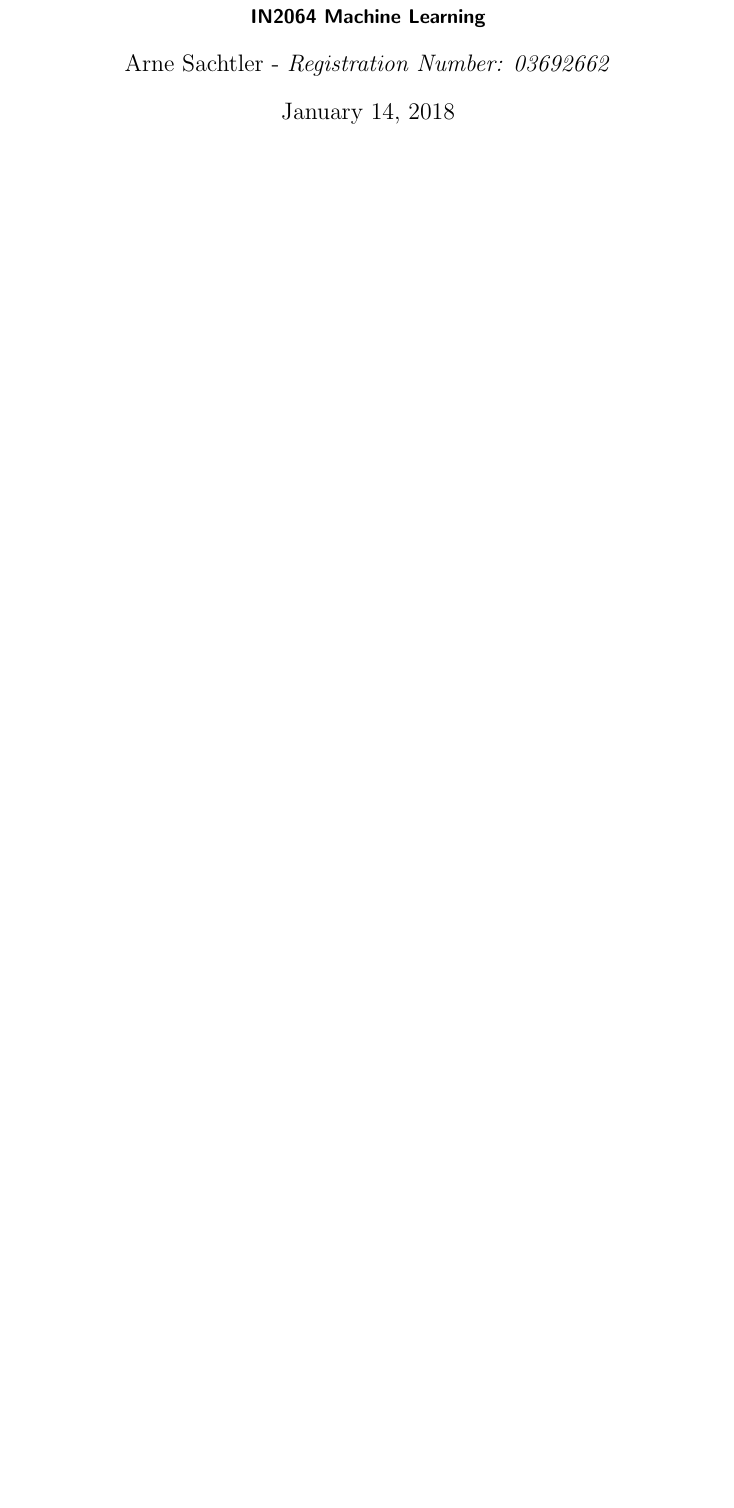
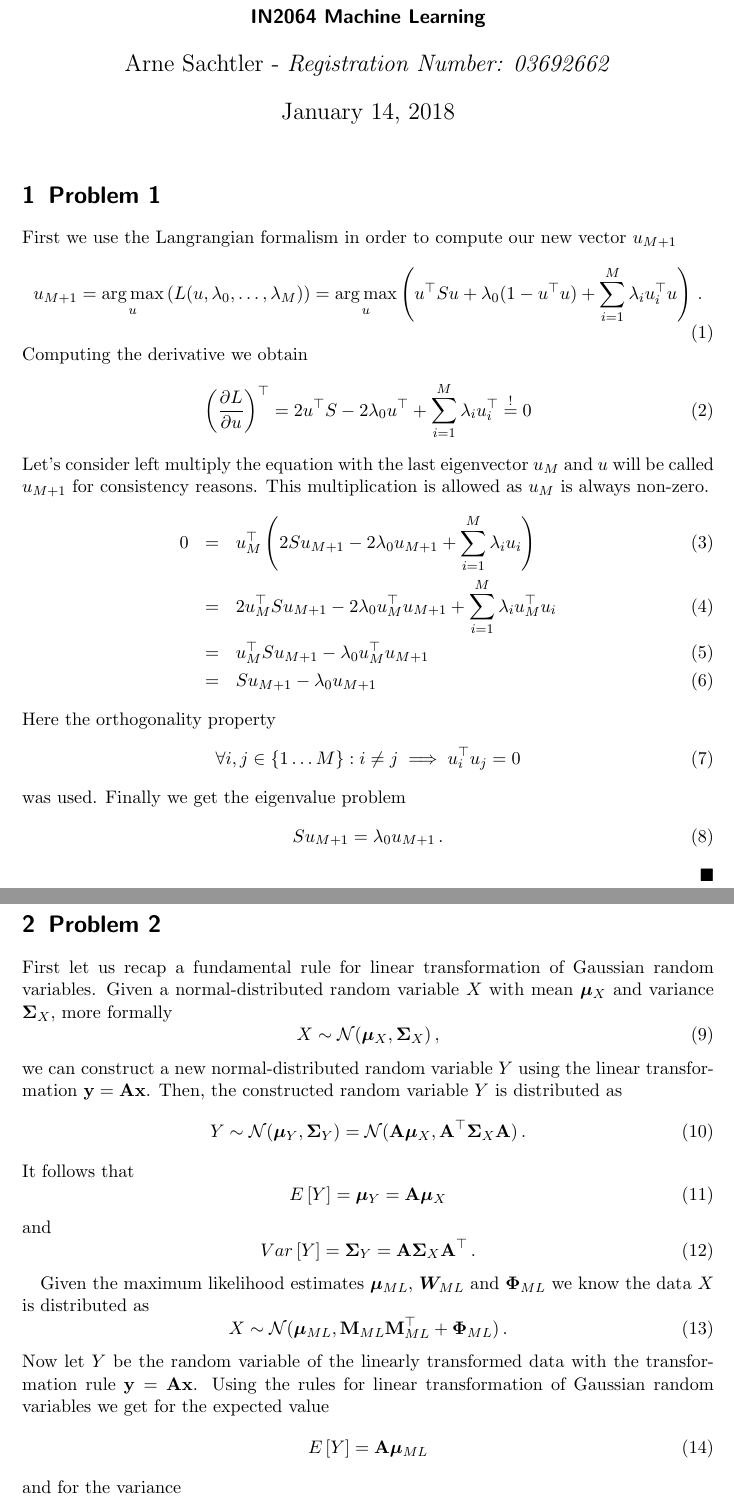
Before and after one commit to aaarne/tum-ml, a LaTeX problem sheet (task10/tex/ml_homework.tex): part of the page before the commit and two parts of pages 1 and 2 of 8 after it, the two joined at a grey line, cut so that both start at the same text, the shorter picture padded with empty space. Compiled offline with pdfLaTeX.

Commit message:
Finish task 10

```diff
--- a/task10/tex/ml_homework.tex
+++ b/task10/tex/ml_homework.tex
@@ -5,12 +5,13 @@
 \usepackage{listings}
 \usepackage{pdfpages}
 \usepackage{amsmath,amssymb}
+\usepackage{bm}
 
 \newcommand{\qed}{\hfill $\blacksquare$}
 
 \lstset{frame=single,keepspaces=true,captionpos=b}
 
-\title{Homework xx - subject}
+\title{Homework 10 - Dimensionality Reduction}
 \author{Arne Sachtler - \textit{Registration Number: 03692662}}
 \date{\today}
 \subtitle{IN2064 Machine Learning}
@@ -18,3 +19,70 @@
 \begin{document}
 \maketitle
 
+\section{Problem 1} % (fold)
+\label{sec:problem_1}
+First we use the Langrangian formalism in order to compute our new vector $u_{M+1}$
+\begin{equation}
+	u_{M+1} = \underset{u}{\arg \max}\left(L(u, \lambda_0, \ldots, \lambda_M)\right)=  \underset{u}{\arg \max}\left(  u^\top Su + \lambda_0 (1-u^\top u) +\sum_{i=1}^{M} \lambda_i u_i^\top u \right) \, .
+\end{equation}
+Computing the derivative we obtain
+\begin{equation}
+	\left(\frac{\partial L}{\partial u}\right)^\top = 2u^\top S - 2 \lambda_0u^\top + \sum_{i=1}^{M}\lambda_i u_i^\top \overset{!}{=} 0
+\end{equation}
+Let's consider left multiply the equation with the last eigenvector $u_M$ and $u$ will be called $u_{M+1}$ for consistency reasons.
+This multiplication is allowed as $u_M$ is always non-zero.
+\begin{eqnarray}
+	0 &=& u_M^\top \left(2S u_{M+1} - 2 \lambda_0u_{M+1} + \sum_{i=1}^{M}\lambda_i u_i\right)\\
+	&=& 2u_M^\top S u_{M+1} - 2 \lambda_0u_M^\top u_{M+1} + \sum_{i=1}^{M}\lambda_i u_M^\top u_i\\
+	&=& u_M^\top S u_{M+1} - \lambda_0 u_M^\top u_{M+1}\\
+	&=& S u_{M+1} - \lambda_0u_{M+1}
+\end{eqnarray}
+Here the orthogonality property
+\begin{equation}
+	\forall i,j\in\left\{1 \ldots M\right\}: i \neq j \implies u_i^\top u_j = 0
+\end{equation}
+was used.
+Finally we get the eigenvalue problem
+\begin{equation}
+	S u_{M+1} = \lambda_0 u_{M+1} \, .
+\end{equation}
+\qed
+
+
+
+% section problem_1 (end)
+
+\section{Problem 2} % (fold)
+\label{sec:problem_2}
+First let us recap a fundamental rule for linear transformation of Gaussian random variables. Given a normal-distributed random variable $X$ with mean $\bm{\mu}_X$ and variance $\bm{\Sigma}_X$, more formally
+\begin{equation}
+	X \sim \mathcal{N}(\bm{\mu}_X, \bm{\Sigma}_X) \, ,
+\end{equation}
+we can construct a new normal-distributed random variable $Y$ using the linear transformation $\mathbf{y} = \mathbf{A} \mathbf{x}$.
+Then, the constructed random variable $Y$ is distributed as
+\begin{equation}
+	Y \sim \mathcal{N}(\bm{\mu}_Y, \bm{\Sigma}_Y) = \mathcal{N}(\mathbf{A}\bm{\mu}_X, \mathbf{A}^\top \bm{\Sigma}_X \mathbf{A})\, .
+\end{equation}
+It follows that
+\begin{equation}
+	E\left[Y\right] = \bm{\mu}_Y = \mathbf{A}\bm{\mu}_X
+\end{equation}
+and
+\begin{equation}
+	Var\left[Y\right] = \bm{\Sigma}_Y = \mathbf{A} \bm{\Sigma}_X \mathbf{A}^\top \, .
+\end{equation}
+
+
+Given the maximum likelihood estimates $\bm{\mu}_{ML}$, $\bm{W}_{ML}$ and $\bm{\Phi}_{ML}$ we know the data $X$ is distributed as
+\begin{equation}
+	X \sim \mathcal{N}(\bm{\mu}_{ML}, \mathbf{M}_{ML}\mathbf{M}_{ML}^\top + \bm{\Phi}_{ML}) \, .
+\end{equation}
+Now let $Y$ be the random variable of the linearly transformed data with the transformation rule $\mathbf{y} = \mathbf{A}\mathbf{x}$.
+Using the rules for linear transformation of Gaussian random variables we get for the expected value
+\begin{equation}
+	E\left[Y\right] = \mathbf{A}\bm{\mu}_{ML}
+\end{equation}
+and for the variance
+\begin{eqnarray}
+	Var\left[Y\right] &=& \mathbf{A} \left(\mathbf{M}_{ML}\mathbf{M}_{ML}^\top + \bm{\Phi}_{ML}\right)\mathbf{A}^\top\\
+	&=& \mathbf{A} \mathbf{W}_{ML} \mathbf{W}_{ML}^\top \mathbf{A}^\top + \mathbf{A} \bm{\Phi}_{ML} \mathbf{A}^\top\\
```
Also changed, not shown: task10/tex/ml_homework.tex (38 more changed lines).
